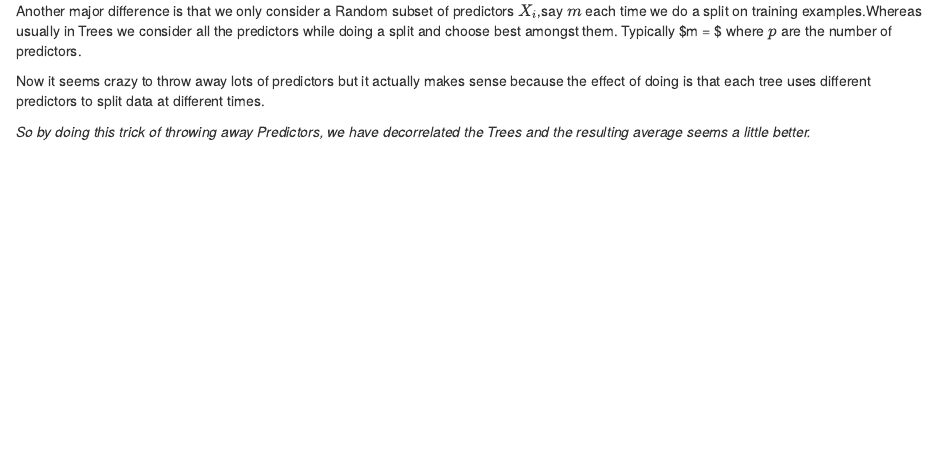
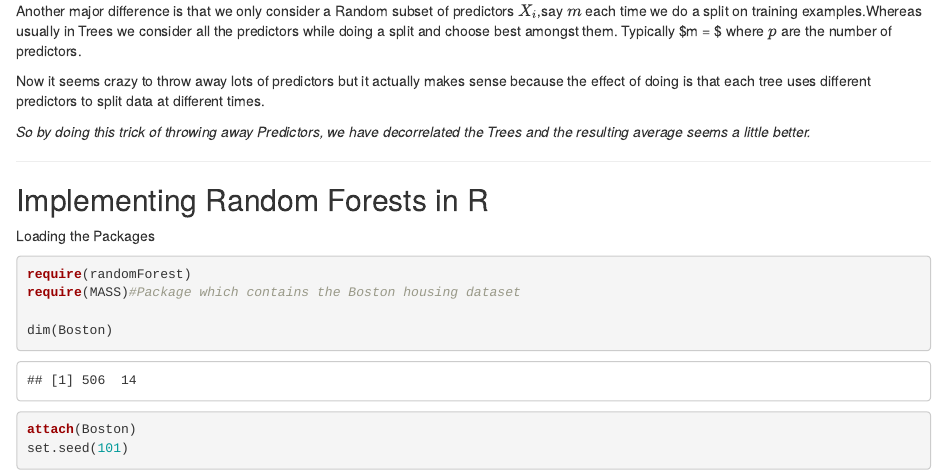
Before and after one commit to anishsingh20/Statistical-Learning-using-R, an R Markdown document (RandomForestEnsemble.Rmd): the page in a window 1100 px wide, from 280 px down. Rendered offline with R 4.5, knitr and Pandoc, with nearby package versions.

Commit message:
Loaded the packages

````diff
--- a/RandomForestEnsemble.Rmd
+++ b/RandomForestEnsemble.Rmd
@@ -19,3 +19,22 @@ Another major difference is that we only consider a Random subset of predictors
 Now it seems crazy to throw away lots of predictors but it actually makes sense because the effect of doing is that each tree uses different predictors to split data at different times.
 
 *So by doing this trick of throwing away Predictors, we have decorrelated the Trees and the resulting average seems a little better. *
+
+
+
+-----
+
+
+## Implementing Random Forests in R
+
+Loading the Packages
+
+```{r,warning=FALSE,message=FALSE}
+require(randomForest)
+require(MASS)#Package which contains the Boston housing dataset
+
+dim(Boston)
+attach(Boston)
+set.seed(101)
+
+```
````
